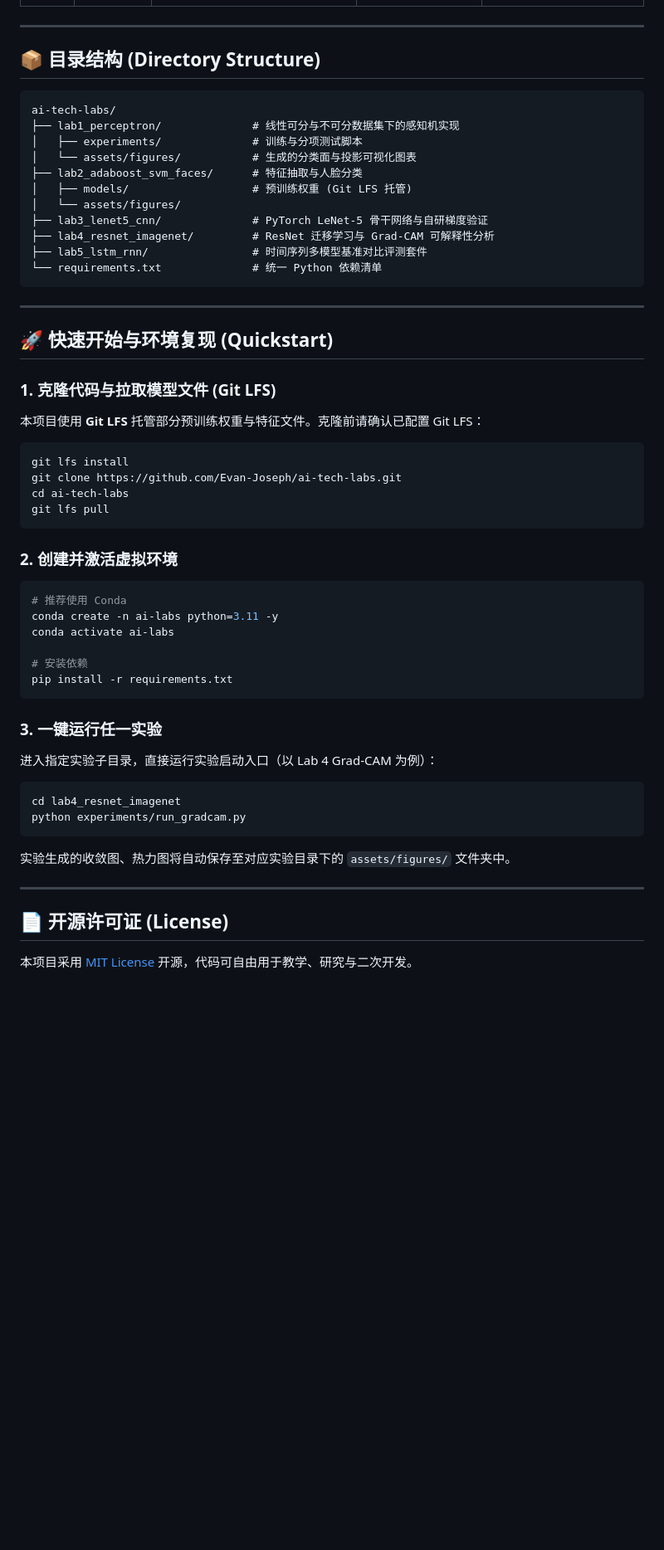
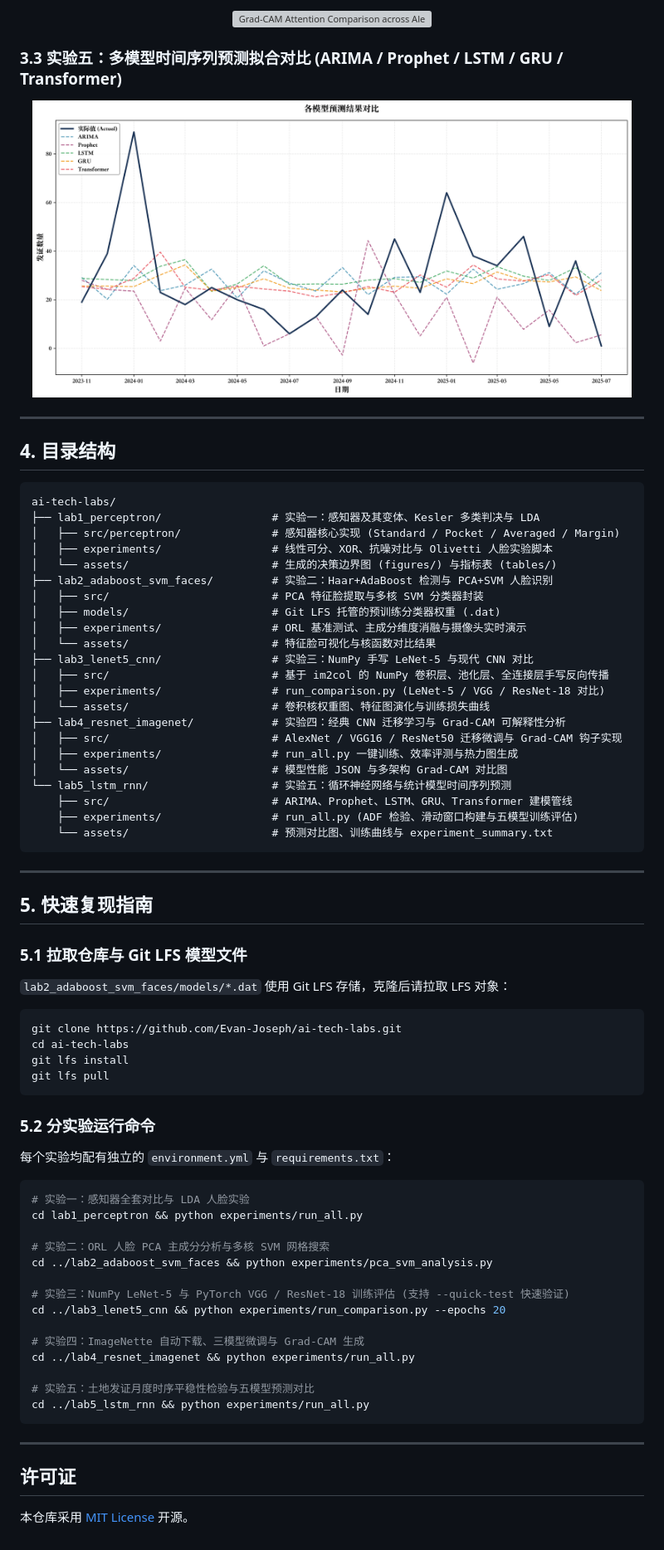
Before and after one commit to Evan-Joseph/ai-tech-labs, a Markdown page: README.md, the part around the change printed below. Shown: that part at 83% size. GitHub-like rendering; pictures changed too: lab5_lstm_rnn/assets/figures/03_predictions_comparison.png (added); blank space fills up the shorter version; grey boxes are pictures that could not be loaded.

Commit message:
docs: restore verified lab metrics and align visual gallery proportions

````diff
--- a/README.md
+++ b/README.md
@@ -59,61 +53,80 @@
+<p align="center">
+  <img src="lab4_resnet_imagenet/assets/figures/cam_0.png" width="96%" alt="Grad-CAM Attention Comparison across AlexNet, VGG16, and ResNet50" />
+</p>
+
+### 3.3 实验五：多模型时间序列预测拟合对比 (ARIMA / Prophet / LSTM / GRU / Transformer)
+
+<p align="center">
+  <img src="lab5_lstm_rnn/assets/figures/03_predictions_comparison.png" width="96%" alt="Time Series Models Prediction Comparison" />
+</p>
 
 ---
 
-## 📦 目录结构 (Directory Structure)
+## 4. 目录结构
 
 ```text
 ai-tech-labs/
-├── lab1_perceptron/              # 线性可分与不可分数据集下的感知机实现
-│   ├── experiments/              # 训练与分项测试脚本
-│   └── assets/figures/           # 生成的分类面与投影可视化图表
-├── lab2_adaboost_svm_faces/      # 特征抽取与人脸分类
-│   ├── models/                   # 预训练权重 (Git LFS 托管)
-│   └── assets/figures/
-├── lab3_lenet5_cnn/              # PyTorch LeNet-5 骨干网络与自研梯度验证
-├── lab4_resnet_imagenet/         # ResNet 迁移学习与 Grad-CAM 可解释性分析
-├── lab5_lstm_rnn/                # 时间序列多模型基准对比评测套件
-└── requirements.txt              # 统一 Python 依赖清单
+├── lab1_perceptron/                 # 实验一：感知器及其变体、Kesler 多类判决与 LDA
+│   ├── src/perceptron/              # 感知器核心实现 (Standard / Pocket / Averaged / Margin)
+│   ├── experiments/                 # 线性可分、XOR、抗噪对比与 Olivetti 人脸实验脚本
+│   └── assets/                      # 生成的决策边界图 (figures/) 与指标表 (tables/)
+├── lab2_adaboost_svm_faces/         # 实验二：Haar+AdaBoost 检测与 PCA+SVM 人脸识别
+│   ├── src/                         # PCA 特征脸提取与多核 SVM 分类器封装
+│   ├── models/                      # Git LFS 托管的预训练分类器权重 (.dat)
+│   ├── experiments/                 # ORL 基准测试、主成分维度消融与摄像头实时演示
+│   └── assets/                      # 特征脸可视化与核函数对比结果
+├── lab3_lenet5_cnn/                 # 实验三：NumPy 手写 LeNet-5 与现代 CNN 对比
+│   ├── src/                         # 基于 im2col 的 NumPy 卷积层、池化层、全连接层手写反向传播
+│   ├── experiments/                 # run_comparison.py (LeNet-5 / VGG / ResNet-18 对比)
+│   └── assets/                      # 卷积核权重图、特征图演化与训练损失曲线
+├── lab4_resnet_imagenet/            # 实验四：经典 CNN 迁移学习与 Grad-CAM 可解释性分析
+│   ├── src/                         # AlexNet / VGG16 / ResNet50 迁移微调与 Grad-CAM 钩子实现
+│   ├── experiments/                 # run_all.py 一键训练、效率评测与热力图生成
+│   └── assets/                      # 模型性能 JSON 与多架构 Grad-CAM 对比图
+└── lab5_lstm_rnn/                   # 实验五：循环神经网络与统计模型时间序列预测
+    ├── src/                         # ARIMA、Prophet、LSTM、GRU、Transformer 建模管线
+    ├── experiments/                 # run_all.py (ADF 检验、滑动窗口构建与五模型训练评估)
+    └── assets/                      # 预测对比图、训练曲线与 experiment_summary.txt
 ```
 
 ---
 
-## 🚀 快速开始与环境复现 (Quickstart)
+## 5. 快速复现指南
 
-### 1. 克隆代码与拉取模型文件 (Git LFS)
+### 5.1 拉取仓库与 Git LFS 模型文件
 
-本项目使用 **Git LFS** 托管部分预训练权重与特征文件。克隆前请确认已配置 Git LFS：
+`lab2_adaboost_svm_faces/models/*.dat` 使用 Git LFS 存储，克隆后请拉取 LFS 对象：
 
 ```bash
-git lfs install
 git clone https://github.com/Evan-Joseph/ai-tech-labs.git
 cd ai-tech-labs
+git lfs install
 git lfs pull
 ```
 
-### 2. 创建并激活虚拟环境
+### 5.2 分实验运行命令
+
+每个实验均配有独立的 `environment.yml` 与 `requirements.txt`：
 
 ```bash
-# 推荐使用 Conda
-conda create -n ai-labs python=3.11 -y
-conda activate ai-labs
+# 实验一：感知器全套对比与 LDA 人脸实验
+cd lab1_perceptron && python experiments/run_all.py
 
-# 安装依赖
-pip install -r requirements.txt
+# 实验二：ORL 人脸 PCA 主成分分析与多核 SVM 网格搜索
+cd ../lab2_adaboost_svm_faces && python experiments/pca_svm_analysis.py
+
+# 实验三：NumPy LeNet-5 与 PyTorch VGG / ResNet-18 训练评估 (支持 --quick-test 快速验证)
+cd ../lab3_lenet5_cnn && python experiments/run_comparison.py --epochs 20
+
+# 实验四：ImageNette 自动下载、三模型微调与 Grad-CAM 生成
+cd ../lab4_resnet_imagenet && python experiments/run_all.py
+
+# 实验五：土地发证月度时序平稳性检验与五模型预测对比
+cd ../lab5_lstm_rnn && python experiments/run_all.py
 ```
-
-### 3. 一键运行任一实验
-
-进入指定实验子目录，直接运行实验启动入口（以 Lab 4 Grad-CAM 为例）：
-
-```bash
-cd lab4_resnet_imagenet
-python experiments/run_gradcam.py
-```
-
-实验生成的收敛图、热力图将自动保存至对应实验目录下的 `assets/figures/` 文件夹中。
 
 ---
 
-## 📄 开源许可证 (License)
+## 许可证
 
-本项目采用 [MIT License](LICENSE) 开源，代码可自由用于教学、研究与二次开发。
+本仓库采用 [MIT License](LICENSE) 开源。
````
Also changed, not shown: other parts of README.md (+31 -37 lines).
